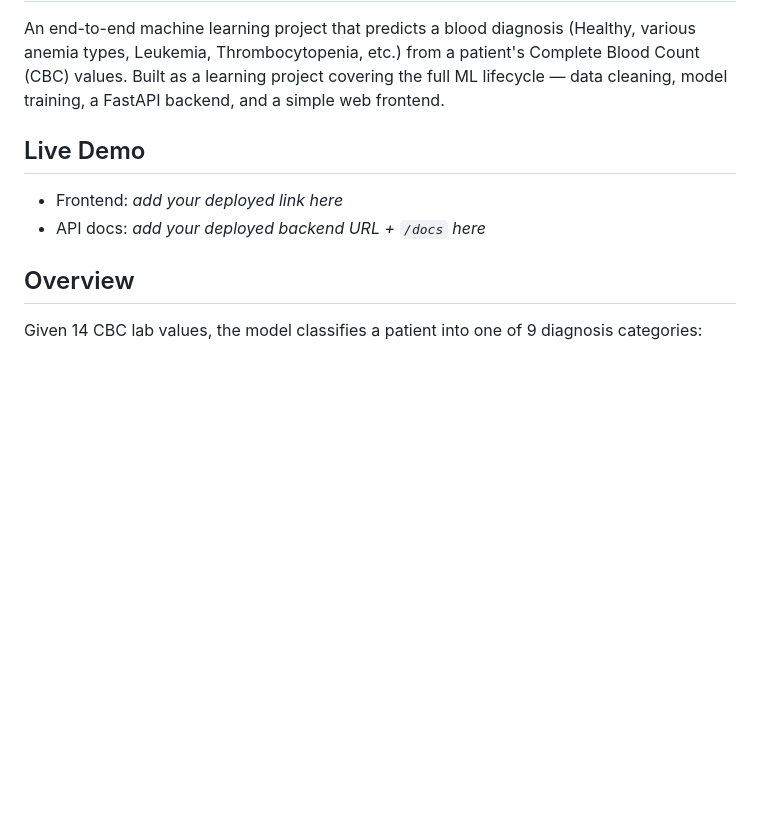
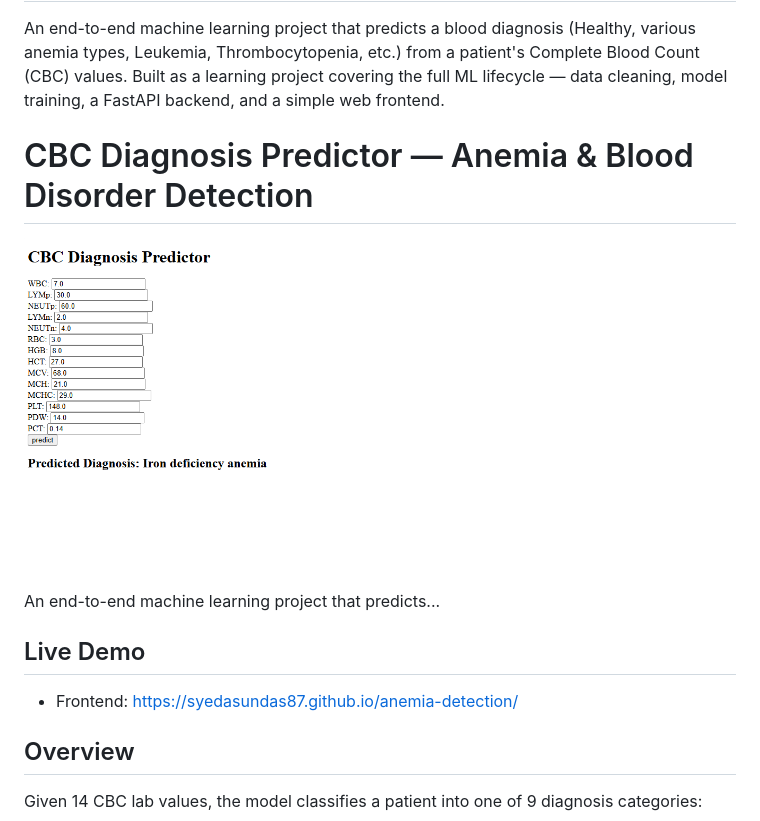
Before and after one commit to SyedaSundas87/anemia-detection, a Markdown page: README.md, the part around the change. Rendered like a GitHub page; pictures changed too: image.png (added); blank space fills up the shorter version.

Commit message:
Add app screenshot to README

```diff
--- a/README.md
+++ b/README.md
@@ -2,10 +2,15 @@
 
 An end-to-end machine learning project that predicts a blood diagnosis (Healthy, various anemia types, Leukemia, Thrombocytopenia, etc.) from a patient's Complete Blood Count (CBC) values. Built as a learning project covering the full ML lifecycle — data cleaning, model training, a FastAPI backend, and a simple web frontend.
 
+# CBC Diagnosis Predictor — Anemia & Blood Disorder Detection
+
+![CBC Diagnosis Predictor Screenshot](image.png)
+
+An end-to-end machine learning project that predicts...
+
 ## Live Demo
 
-- Frontend: _add your deployed link here_
-- API docs: _add your deployed backend URL + `/docs` here_
+- Frontend: https://syedasundas87.github.io/anemia-detection/
 
 ## Overview
 
```
